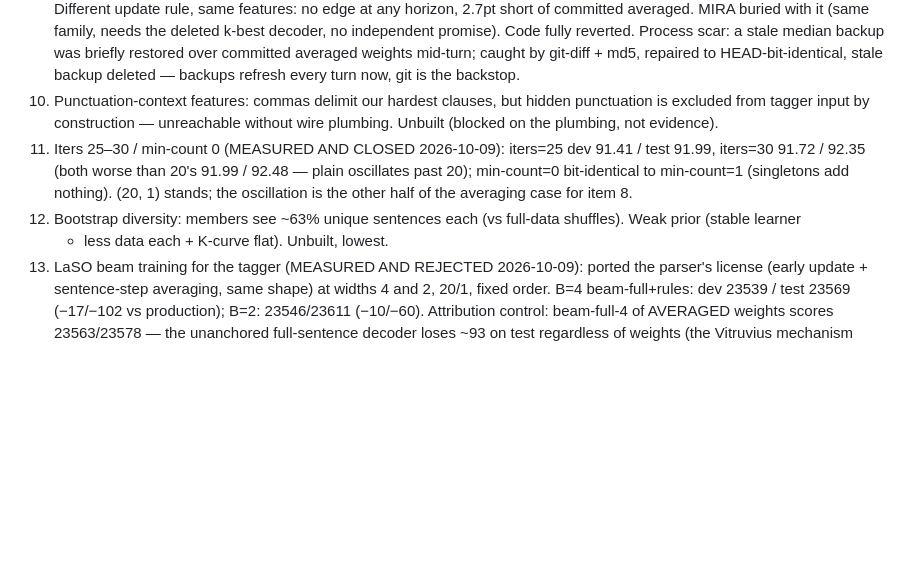
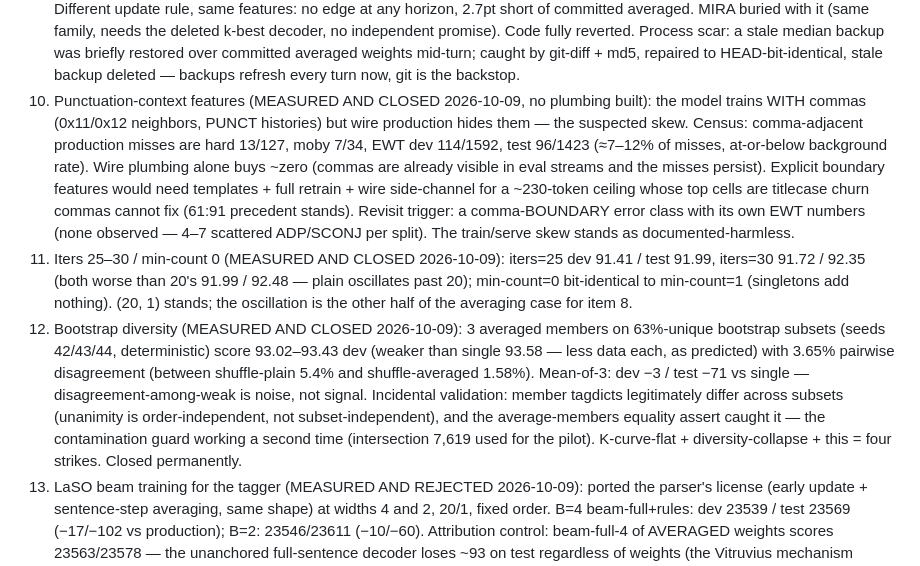
Before and after one commit to jonathanmorley/tree-sitter-english, a Markdown page: AGENTS.md, the part around the change. Rendered like a GitHub page; blank space fills up the shorter version.

Commit message:
Punct-context and bootstrap closed with data (0-for-2)

```diff
--- a/AGENTS.md
+++ b/AGENTS.md
@@ -1138,19 +1138,39 @@ suspect; item 4 proceeds with its own bars.
    committed averaged weights mid-turn; caught by git-diff +
    md5, repaired to HEAD-bit-identical, stale backup deleted —
    backups refresh every turn now, git is the backstop.
-10. Punctuation-context features: commas delimit our hardest
-    clauses, but hidden punctuation is excluded from tagger
-    input by construction — unreachable without wire
-    plumbing. Unbuilt (blocked on the plumbing, not evidence).
+10. Punctuation-context features (MEASURED AND CLOSED 2026-10-09,
+    no plumbing built): the model trains WITH commas (0x11/0x12
+    neighbors, PUNCT histories) but wire production hides them —
+    the suspected skew. Census: comma-adjacent production misses
+    are hard 13/127, moby 7/34, EWT dev 114/1592, test 96/1423
+    (≈7–12% of misses, at-or-below background rate). Wire
+    plumbing alone buys ~zero (commas are already visible in
+    eval streams and the misses persist). Explicit boundary
+    features would need templates + full retrain + wire
+    side-channel for a ~230-token ceiling whose top cells are
+    titlecase churn commas cannot fix (61:91 precedent stands).
+    Revisit trigger: a comma-BOUNDARY error class with its own
+    EWT numbers (none observed — 4–7 scattered ADP/SCONJ per
+    split). The train/serve skew stands as documented-harmless.
 11. Iters 25–30 / min-count 0 (MEASURED AND CLOSED 2026-10-09):
     iters=25 dev 91.41 / test 91.99, iters=30 91.72 / 92.35 (both
     worse than 20's 91.99 / 92.48 — plain oscillates past 20);
     min-count=0 bit-identical to min-count=1 (singletons add
     nothing). (20, 1) stands; the oscillation is the other half
     of the averaging case for item 8.
-12. Bootstrap diversity: members see ~63% unique sentences
-    each (vs full-data shuffles). Weak prior (stable learner
-    + less data each + K-curve flat). Unbuilt, lowest.
+12. Bootstrap diversity (MEASURED AND CLOSED 2026-10-09): 3
+   averaged members on 63%-unique bootstrap subsets (seeds
+   42/43/44, deterministic) score 93.02–93.43 dev (weaker than
+   single 93.58 — less data each, as predicted) with 3.65%
+   pairwise disagreement (between shuffle-plain 5.4% and
+   shuffle-averaged 1.58%). Mean-of-3: dev −3 / test −71 vs
+   single — disagreement-among-weak is noise, not signal.
+   Incidental validation: member tagdicts legitimately differ
+   across subsets (unanimity is order-independent, not
+   subset-independent), and the average-members equality assert
+   caught it — the contamination guard working a second time
+   (intersection 7,619 used for the pilot). K-curve-flat +
+   diversity-collapse + this = four strikes. Closed permanently.
 13. LaSO beam training for the tagger (MEASURED AND REJECTED
     2026-10-09): ported the parser's license (early update +
     sentence-step averaging, same shape) at widths 4 and 2, 20/1,
```
